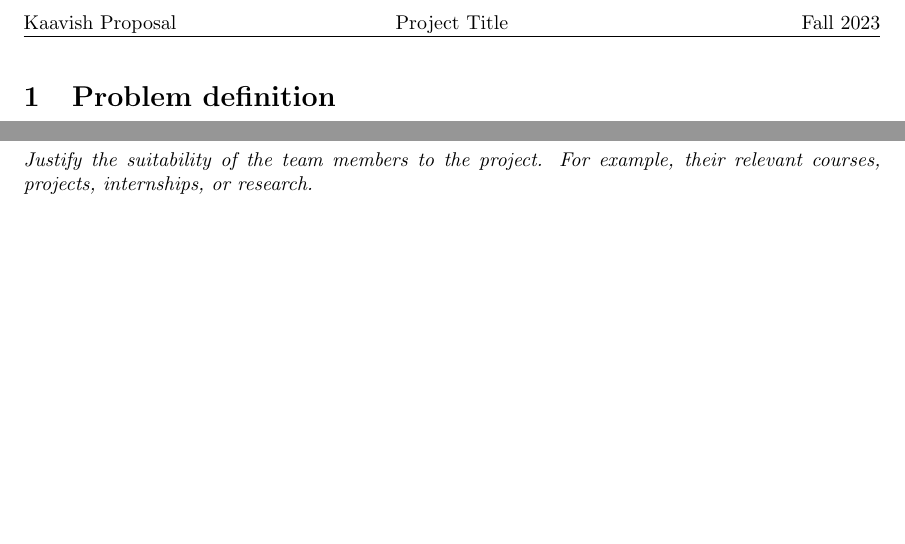
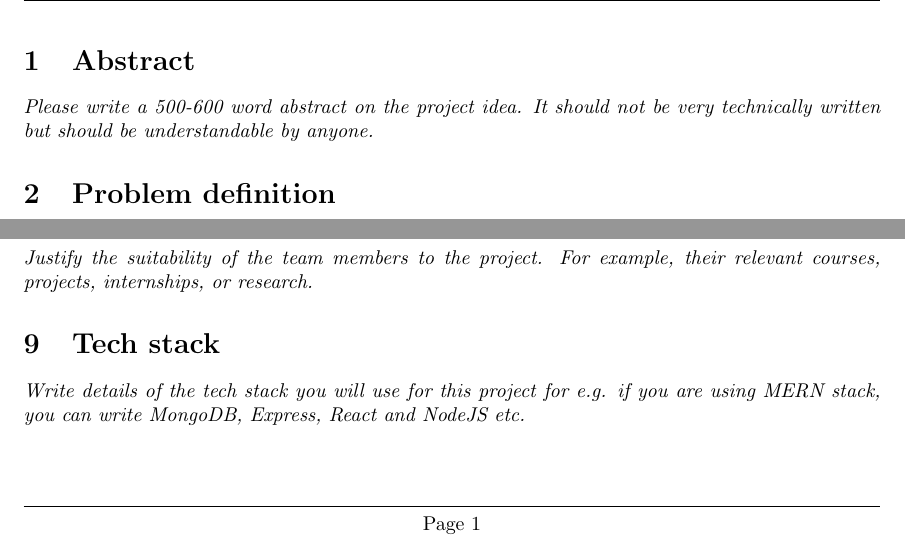
Before and after one commit to CS-491-Fall-2023/Proposal_Template, a LaTeX document (main.tex): two parts of page 2 of 3 before the commit and two parts of page 2 of 4 after it, joined at a grey line, cut at the place of the change, the shorter picture padded with empty space. Compiled offline with pdfLaTeX.

Commit message:
Added abstract and tech stack sections to the template

```diff
--- a/main.tex
+++ b/main.tex
@@ -48,6 +48,8 @@
 %%%%%%%%%%%%%%%%%%%%%%%%%%%%%%%%%%%%%%%%%%%%%%%%%%%%%%%%%%%%
 % DATA: Populate the rest of the document as instructed.
 %%%%%%%%%%%%%%%%%%%%%%%%%%%%%%%%%%%%%%%%%%%%%%%%%%%%%%%%%%%%
+\section{Abstract}
+\instruction{Please write a 500-600 word abstract on the project idea. It should not be very technically written but should be understandable by anyone.}
 
 \section{Problem definition}
 \instruction{Describe the problem that the project addresses.}
@@ -70,6 +72,9 @@
 \section{Team dynamics}
 \instruction{Justify the suitability of the team members to the project. For example, their relevant courses, projects, internships, or research.}
 
+\section{Tech stack}
+\instruction{Write details of the tech stack you will use for this project for e.g. if you are using MERN stack, you can write MongoDB, Express, React and NodeJS etc.}
+
 \section{References}
 \instruction{List your references.}
 
```
